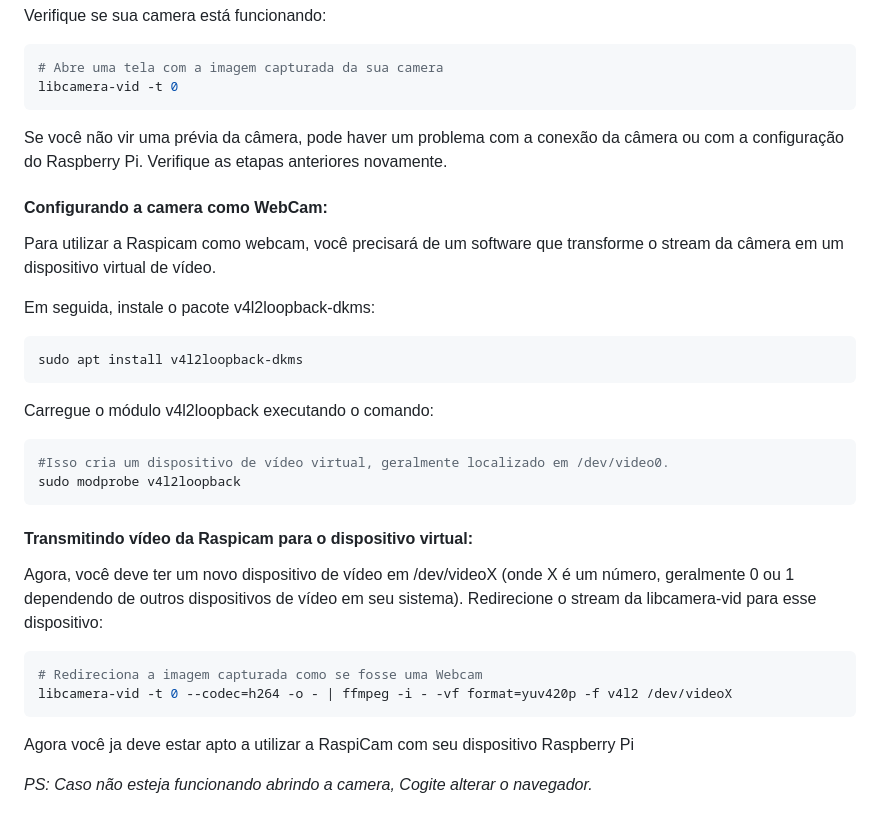
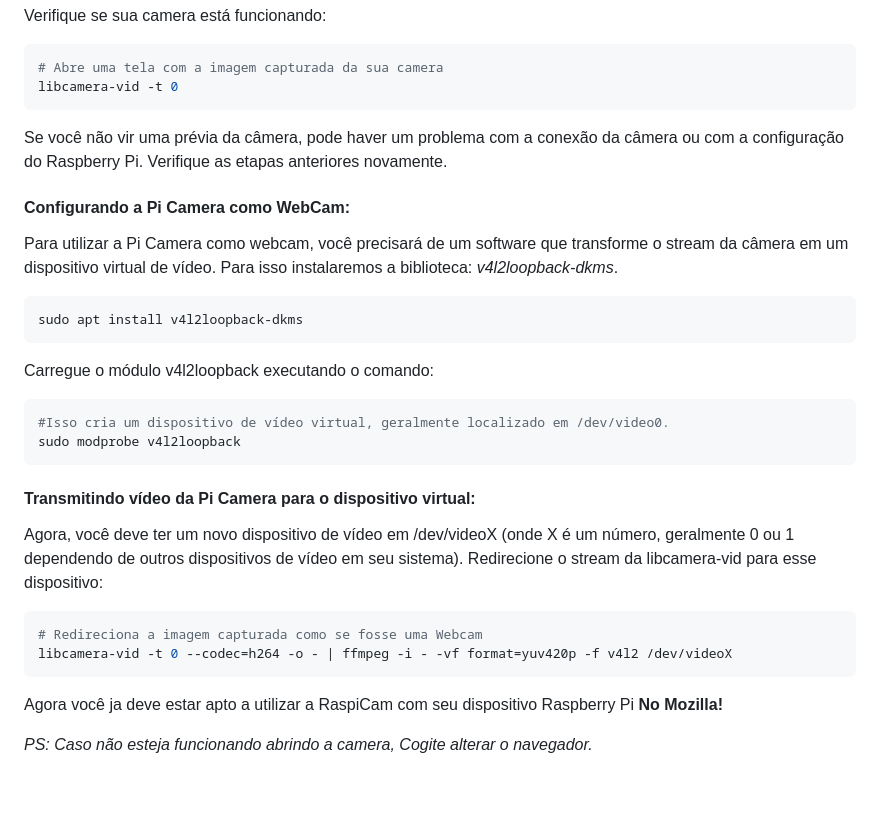
Before and after one commit to sohdahvisao/sohdahvisao.github.io, a Markdown page: README.md, the part around the change printed below. Rendered like a GitHub page; blank space fills up the shorter version.

````diff
--- a/README.md
+++ b/README.md
@@ -141,13 +131,12 @@ Verifique se sua camera está funcionando:
 # Abre uma tela com a imagem capturada da sua camera
 libcamera-vid -t 0
 ```
+
 Se você não vir uma prévia da câmera, pode haver um problema com a conexão da câmera ou com a configuração do Raspberry Pi. Verifique as etapas anteriores novamente.
 
-#### Configurando a camera como WebCam:
+#### Configurando a Pi Camera como WebCam:
 
-Para utilizar a Raspicam como webcam, você precisará de um software que transforme o stream da câmera em um dispositivo virtual de vídeo.
-
-Em seguida, instale o pacote v4l2loopback-dkms:
+Para utilizar a Pi Camera como webcam, você precisará de um software que transforme o stream da câmera em um dispositivo virtual de vídeo. Para isso instalaremos a biblioteca: _v4l2loopback-dkms_.
 
 ```bash
 sudo apt install v4l2loopback-dkms
@@ -160,8 +149,7 @@ Carregue o módulo v4l2loopback executando o comando:
 sudo modprobe v4l2loopback
 ```
 
-#### Transmitindo vídeo da Raspicam para o dispositivo virtual:
-
+#### Transmitindo vídeo da Pi Camera para o dispositivo virtual:
 
 Agora, você deve ter um novo dispositivo de vídeo em /dev/videoX (onde X é um número, geralmente 0 ou 1 dependendo de outros dispositivos de vídeo em seu sistema).
 Redirecione o stream da libcamera-vid para esse dispositivo:
@@ -171,6 +159,6 @@ Redirecione o stream da libcamera-vid para esse dispositivo:
 libcamera-vid -t 0 --codec=h264 -o - | ffmpeg -i - -vf format=yuv420p -f v4l2 /dev/videoX
 ```
 
-Agora você ja deve estar apto a utilizar a RaspiCam com seu dispositivo Raspberry Pi
+Agora você ja deve estar apto a utilizar a RaspiCam com seu dispositivo Raspberry Pi **No Mozilla!**
 
-*PS: Caso não esteja funcionando abrindo a camera, Cogite alterar o navegador.*
+_PS: Caso não esteja funcionando abrindo a camera, Cogite alterar o navegador._
````
Also changed, not shown: other parts of README.md (+29 -39 lines), readme/RaspPiWebcam.jpg (added).
